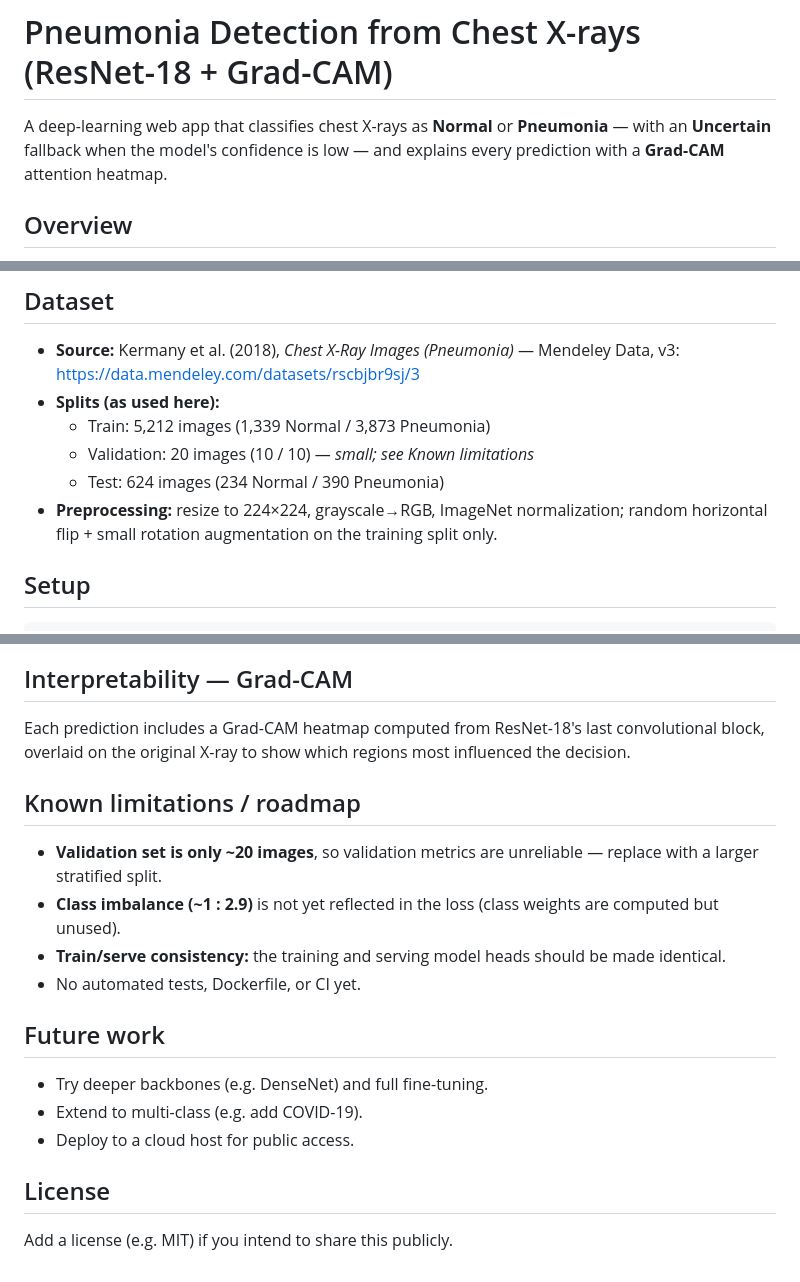
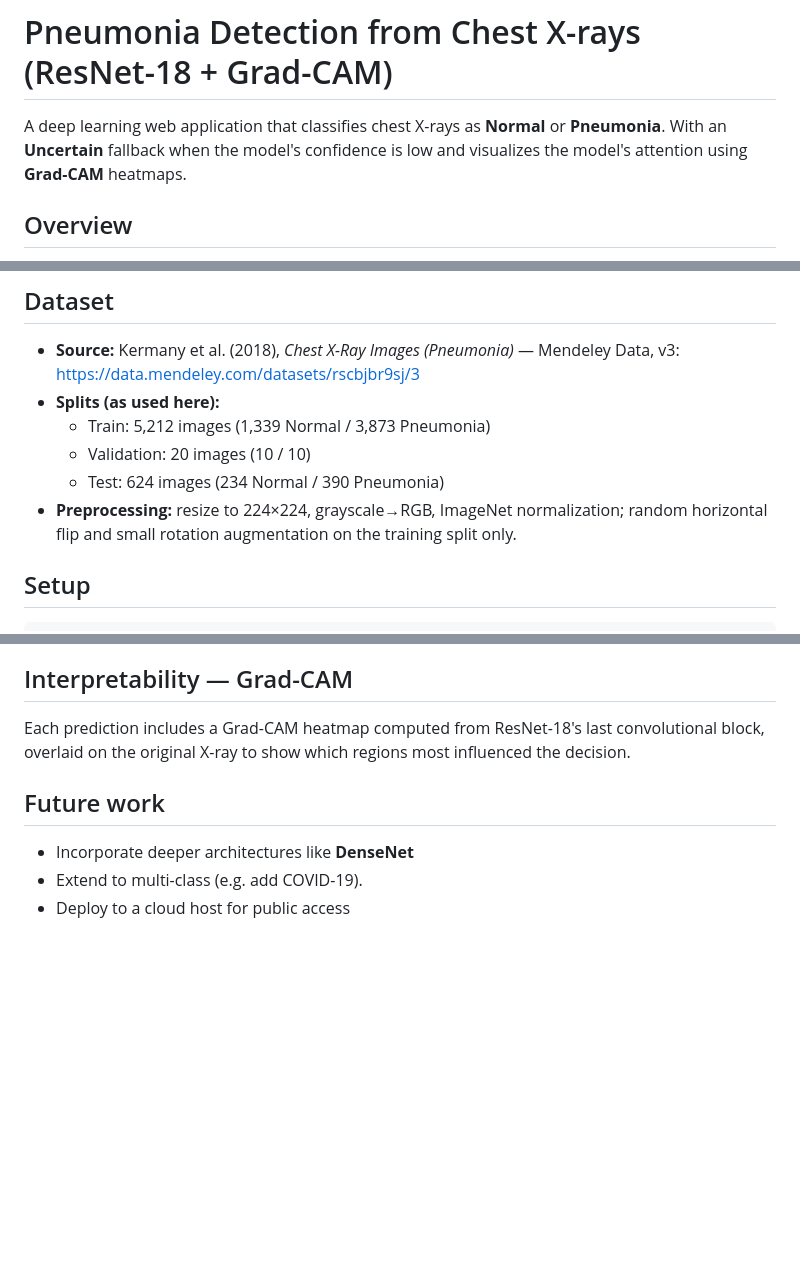
Before and after one commit to BM-20/Thesis, a Markdown page: README.md, 3 parts joined by grey strips. Rendered like a GitHub page; blank space fills up the shorter version.

```diff
--- a/README.md
+++ b/README.md
@@ -1,10 +1,6 @@
 # Pneumonia Detection from Chest X-rays (ResNet-18 + Grad-CAM)
 
-A deep-learning web app that classifies chest X-rays as **Normal** or **Pneumonia** — with an **Uncertain** fallback when the model's confidence is low — and explains every prediction with a **Grad-CAM** attention heatmap.
-
-<!-- Add a clean demo image at docs/demo.png and uncomment:
-![App demo](docs/demo.png)
--->
+A deep learning web application that classifies chest X-rays as **Normal** or **Pneumonia**. With an **Uncertain** fallback when the model's confidence is low and visualizes the model's attention using **Grad-CAM** heatmaps.
 
 ## Overview
 
@@ -28,9 +24,9 @@ A deep-learning web app that classifies chest X-rays as **Normal** or **Pneumoni
 - **Source:** Kermany et al. (2018), *Chest X-Ray Images (Pneumonia)* — Mendeley Data, v3: https://data.mendeley.com/datasets/rscbjbr9sj/3
 - **Splits (as used here):**
   - Train: 5,212 images (1,339 Normal / 3,873 Pneumonia)
-  - Validation: 20 images (10 / 10) — *small; see Known limitations*
+  - Validation: 20 images (10 / 10)
   - Test: 624 images (234 Normal / 390 Pneumonia)
-- **Preprocessing:** resize to 224×224, grayscale→RGB, ImageNet normalization; random horizontal flip + small rotation augmentation on the training split only.
+- **Preprocessing:** resize to 224×224, grayscale→RGB, ImageNet normalization; random horizontal flip and small rotation augmentation on the training split only.
 
 ## Setup
 
@@ -124,19 +120,8 @@ Evaluated on the held-out 624-image test set, using the best model by validation
 
 Each prediction includes a Grad-CAM heatmap computed from ResNet-18's last convolutional block, overlaid on the original X-ray to show which regions most influenced the decision.
 
-## Known limitations / roadmap
-
-- **Validation set is only ~20 images**, so validation metrics are unreliable — replace with a larger stratified split.
-- **Class imbalance (~1 : 2.9)** is not yet reflected in the loss (class weights are computed but unused).
-- **Train/serve consistency:** the training and serving model heads should be made identical.
-- No automated tests, Dockerfile, or CI yet.
-
 ## Future work
 
-- Try deeper backbones (e.g. DenseNet) and full fine-tuning.
+- Incorporate deeper architectures like **DenseNet**
 - Extend to multi-class (e.g. add COVID-19).
-- Deploy to a cloud host for public access.
-
-## License
-
-Add a license (e.g. MIT) if you intend to share this publicly.
+- Deploy to a cloud host for public access
```
